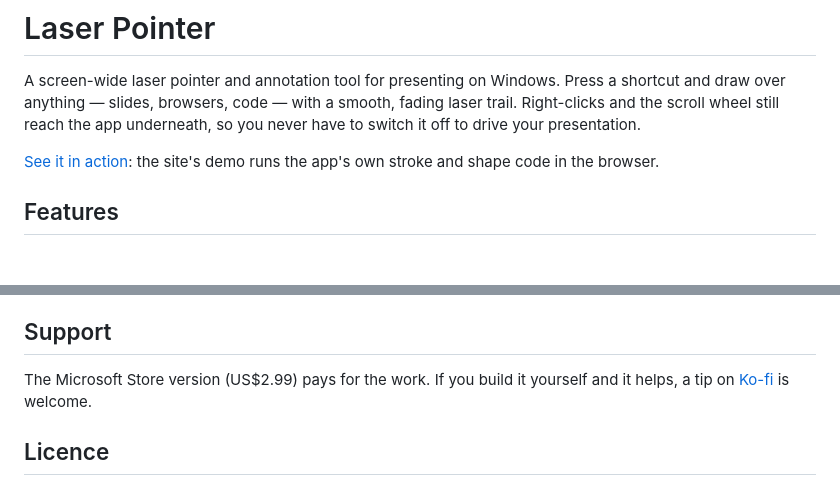
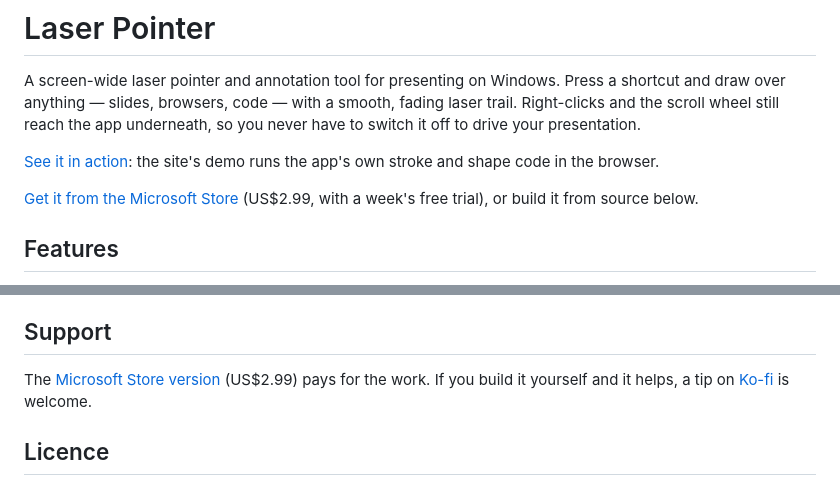
Before and after one commit to ayricky/laser-pointer, a Markdown page: README.md, 2 parts joined by grey strips. GitHub-like rendering; blank space fills up the shorter version.

Commit message:
README: link the Microsoft Store listing
Co-Authored-By: Claude Opus 5.5 <noreply@anthropic.com>

```diff
--- a/README.md
+++ b/README.md
@@ -6,6 +6,8 @@ the scroll wheel still reach the app underneath, so you never have to switch it
 presentation.
 
 [See it in action](https://ayricky.github.io/laser-pointer/): the site's demo runs the app's own stroke and shape code in the browser.
+
+[Get it from the Microsoft Store](https://apps.microsoft.com/detail/9MT6DPQK4631) (US$2.99, with a week's free trial), or build it from source below.
 
 ## Features
 
@@ -101,7 +103,7 @@ workflow artifact to upload by hand.
 
 ## Support
 
-The Microsoft Store version (US$2.99) pays for the work. If you build it yourself and it helps,
+The [Microsoft Store version](https://apps.microsoft.com/detail/9MT6DPQK4631) (US$2.99) pays for the work. If you build it yourself and it helps,
 a tip on [Ko-fi](https://ko-fi.com/ayricky) is welcome.
 
 ## Licence
```
